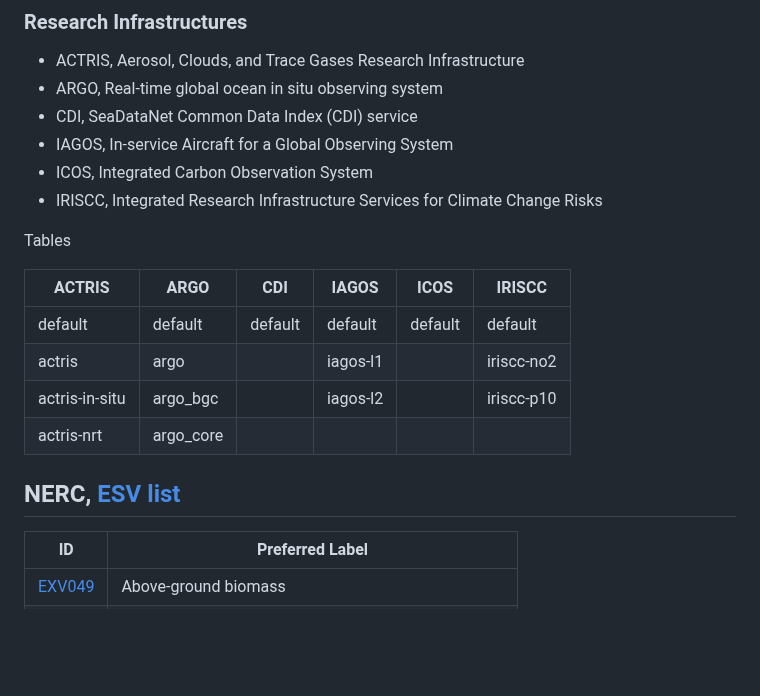
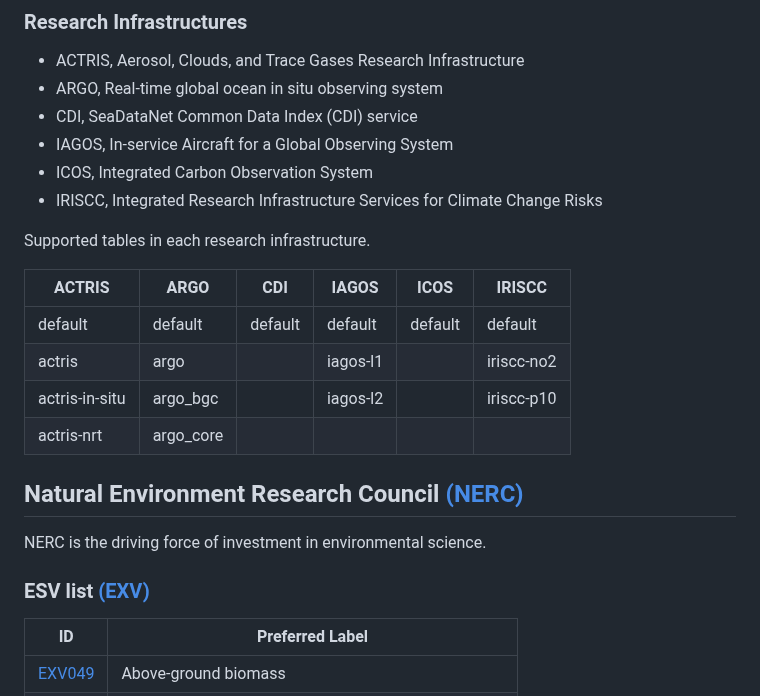
Before and after one commit to QCDIS/ECVs, a Markdown page: README.md, the part around one of its changes. Rendered like a GitHub page; blank space fills up the shorter version.

```diff
--- a/README.md
+++ b/README.md
@@ -38,7 +38,7 @@ The variables can be found in **[variable list](documentation/BeaconAPI-variable
 * ICOS, Integrated Carbon Observation System
 * IRISCC, Integrated Research Infrastructure Services for Climate Change Risks
 
-Tables
+Supported tables in each research infrastructure.
 
 | ACTRIS         | ARGO      | CDI     | IAGOS    | ICOS    | IRISCC     |
 | -------------- | --------- | ------- | -------- | ------- | ---------- |
@@ -48,7 +48,11 @@ Tables
 | actris-nrt     | argo_core |         |          |         |            |
 
 
-## NERC, [ESV list](http://vocab.nerc.ac.uk/collection/EXV/current/)
+## Natural Environment Research Council [(NERC)](https://www.ukri.org/councils/nerc/)
+
+NERC is the driving force of investment in environmental science.
+
+### ESV list [(EXV)](http://vocab.nerc.ac.uk/collection/EXV/current/)
 
 | ID | Preferred Label |
 | -- | --------------- |
```
Also changed, not shown: other parts of README.md (+8 -5 lines), documentation/images/NERC-NVS_Mapping.png (renamed from documentation/images/NERC-Mapping_NVS.png), documentation/images/NERC-NVS_Search-EXV002-Surface_temperature.png (renamed from documentation/images/NERC-Search_EXV002-Surface temperature.png), documentation/images/NERC-NVS_Search_in_1_vocabulary.png (renamed from documentation/images/NERC-Search_NVS.png).
